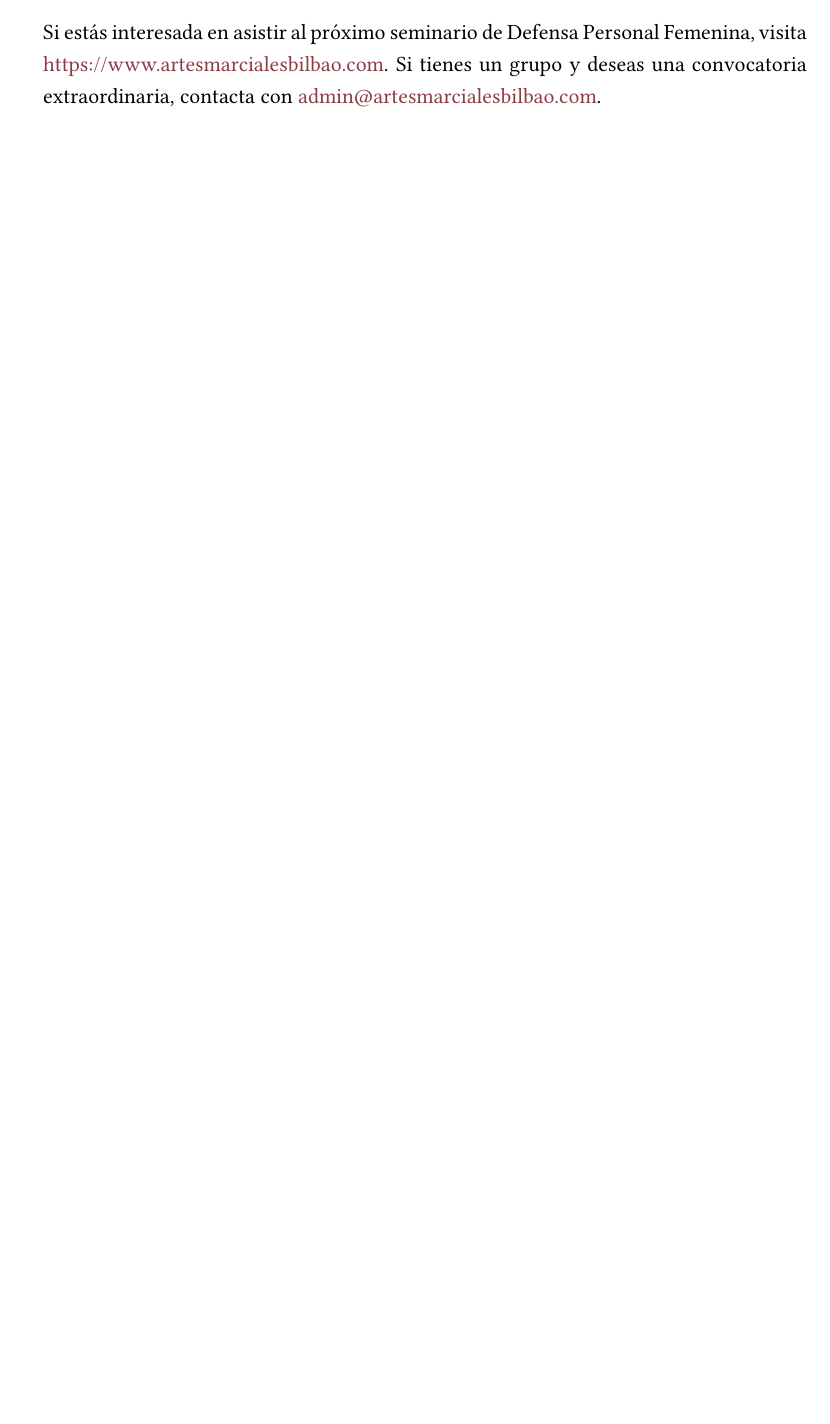
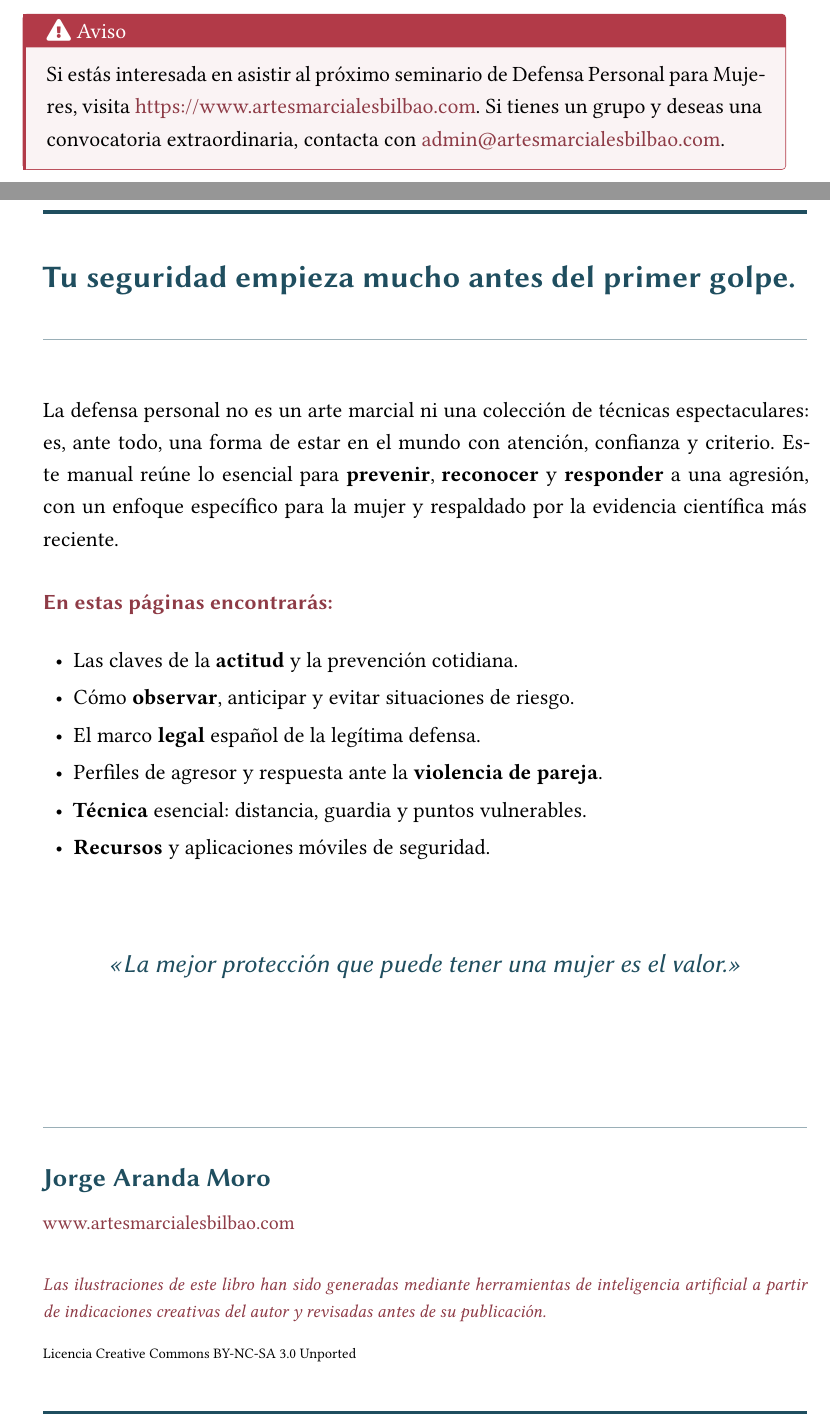
Before and after one commit to Naish21/manual-defensa-personal, a LaTeX book (main.tex, which reads chapters/16-fuentes-bibliografia.tex, frontmatter/contraportada.tex): part of page 51 of 52 before the commit and two parts of pages 52 and 53 of 53 after it, the two joined at a grey line, cut at the place of the change, the shorter picture padded with empty space. Compiled offline with pdfLaTeX.

Commit message:
Se mejora la propaganda

```diff
--- a/chapters/16-fuentes-bibliografia.tex
+++ b/chapters/16-fuentes-bibliografia.tex
@@ -21,4 +21,7 @@
 
 Esta obra está bajo una licencia Reconocimiento-No comercial-Compartir bajo la misma licencia 3.0 Unported (CC BY-NC-SA 3.0) de Creative Commons. Para ver una copia de esta licencia, visite \url{http://creativecommons.org/licenses/by-nc-sa/3.0/} o envíe una carta a Creative Commons, 171 Second Street, Suite 300, San Francisco, California 94105, USA. Las obras derivadas deben distribuirse bajo esta misma licencia.
 
-Si estás interesada en asistir al próximo seminario de Defensa Personal Femenina, visita \url{https://www.artesmarcialesbilbao.com}. Si tienes un grupo y deseas una convocatoria extraordinaria, contacta con \href{mailto:admin@artesmarcialesbilbao.com}{admin@artesmarcialesbilbao.com}.
+\newpage
+\begin{aviso}
+Si estás interesada en asistir al próximo seminario de Defensa Personal para Mujeres, visita \url{https://www.artesmarcialesbilbao.com}. Si tienes un grupo y deseas una convocatoria extraordinaria, contacta con \href{mailto:admin@artesmarcialesbilbao.com}{admin@artesmarcialesbilbao.com}.
+\end{aviso}
--- /dev/null
+++ b/frontmatter/contraportada.tex
@@ -0,0 +1,70 @@
+% =====================================================================
+%  frontmatter/contraportada.tex — Contraportada (última página)
+% =====================================================================
+\cleardoublepage
+\thispagestyle{empty}
+\begingroup
+\sffamily
+\setlength{\parskip}{0.6em plus 0.15em}
+
+% --- Lema / gancho ---------------------------------------------------
+{\color{primario}\rule{\linewidth}{2pt}}\\[14pt]
+{\Large\bfseries\color{primario}%
+Tu seguridad empieza mucho antes del primer golpe.\par}
+\vspace{4pt}
+{\color{primario!45}\rule{\linewidth}{0.6pt}}
+
+\vspace{18pt}
+
+% --- Sinopsis --------------------------------------------------------
+{\rmfamily\normalsize
+La defensa personal no es un arte marcial ni una colección de técnicas
+espectaculares: es, ante todo, una forma de estar en el mundo con
+atención, confianza y criterio. Este manual reúne lo esencial para
+\textbf{prevenir}, \textbf{reconocer} y \textbf{responder} a una agresión,
+con un enfoque específico para la mujer y respaldado por la evidencia
+científica más reciente.\par}
+
+\vspace{10pt}
+
+% --- Qué encontrarás -------------------------------------------------
+{\bfseries\color{secundario}En estas páginas encontrarás:\par}
+\nopagebreak
+{\rmfamily
+\begin{itemize}[leftmargin=1.4em, itemsep=3pt, topsep=4pt]
+  \item Las claves de la \textbf{actitud} y la prevención cotidiana.
+  \item Cómo \textbf{observar}, anticipar y evitar situaciones de riesgo.
+  \item El marco \textbf{legal} español de la legítima defensa.
+  \item Perfiles de agresor y respuesta ante la \textbf{violencia de pareja}.
+  \item \textbf{Técnica} esencial: distancia, guardia y puntos vulnerables.
+  \item \textbf{Recursos} y aplicaciones móviles de seguridad.
+\end{itemize}}
+
+\vspace{16pt}
+
+% --- Cita destacada --------------------------------------------------
+\begin{center}
+{\itshape\large\color{primario}%
+«La mejor protección que puede tener una mujer es el valor.»\par}
+\end{center}
+
+\vfill
+
+% --- Autor y sello ---------------------------------------------------
+{\color{primario!45}\rule{\linewidth}{0.6pt}}\\[10pt]
+{\large\bfseries\color{primario}Jorge Aranda Moro\par}
+{\small\rmfamily\url{www.artesmarcialesbilbao.com}\par}
+
+\vspace{12pt}
+{\footnotesize\itshape\rmfamily\color{secundario}%
+Las ilustraciones de este libro han sido generadas mediante herramientas
+de inteligencia artificial a partir de indicaciones creativas del autor y
+revisadas antes de su publicación.\par}
+\vspace{4pt}
+{\scriptsize\rmfamily Licencia Creative Commons BY-NC-SA 3.0 Unported\par}
+
+\vspace{6pt}
+{\color{primario}\rule{\linewidth}{2pt}}
+
+\endgroup
+\clearpage
```
